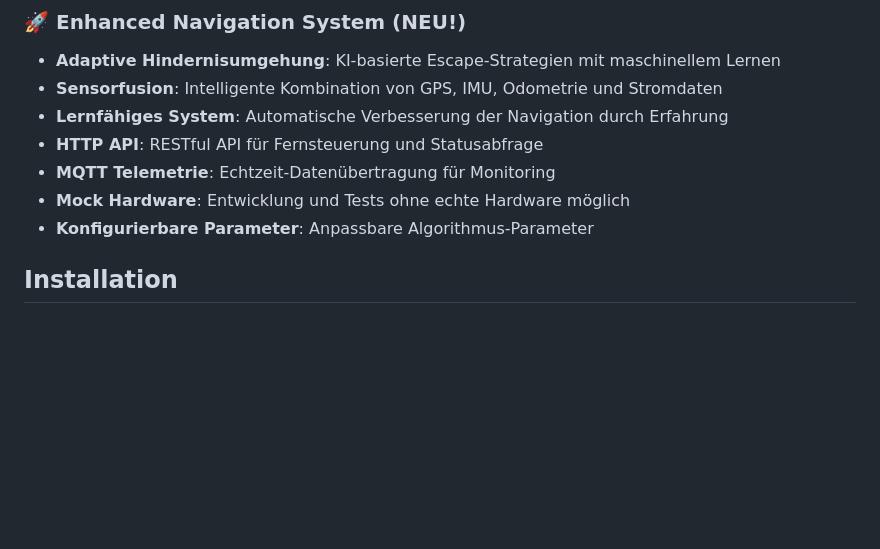
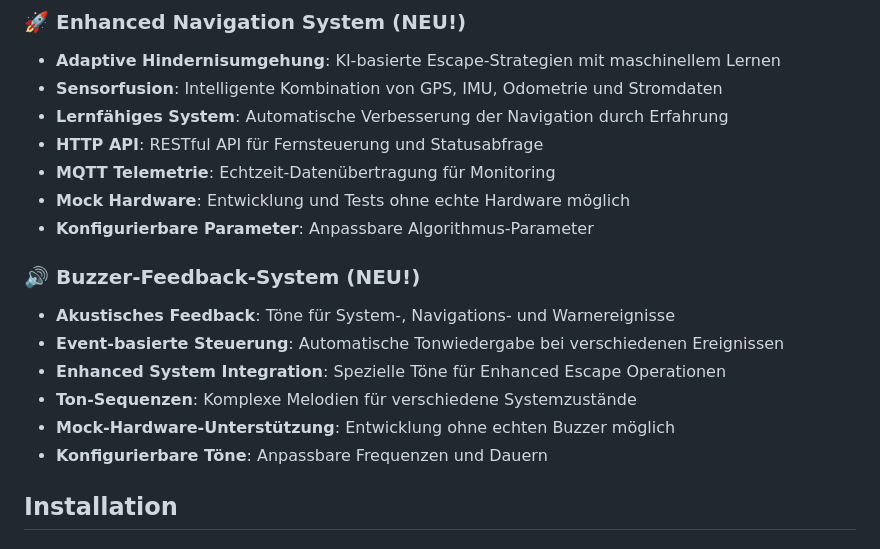
Before and after one commit to Starsurfer78/sunray-mower, a Markdown page: README.md, the part around one of its changes. GitHub-like rendering; blank space fills up the shorter version.

```diff
--- a/README.md
+++ b/README.md
@@ -46,6 +49,14 @@ sunray/
 - **MQTT Telemetrie**: Echtzeit-Datenübertragung für Monitoring
 - **Mock Hardware**: Entwicklung und Tests ohne echte Hardware möglich
 - **Konfigurierbare Parameter**: Anpassbare Algorithmus-Parameter
+
+### 🔊 Buzzer-Feedback-System (NEU!)
+- **Akustisches Feedback**: Töne für System-, Navigations- und Warnereignisse
+- **Event-basierte Steuerung**: Automatische Tonwiedergabe bei verschiedenen Ereignissen
+- **Enhanced System Integration**: Spezielle Töne für Enhanced Escape Operationen
+- **Ton-Sequenzen**: Komplexe Melodien für verschiedene Systemzustände
+- **Mock-Hardware-Unterstützung**: Entwicklung ohne echten Buzzer möglich
+- **Konfigurierbare Töne**: Anpassbare Frequenzen und Dauern
 
 ## Installation
 
```
Also changed, not shown: other parts of README.md (+25 -0 lines).
